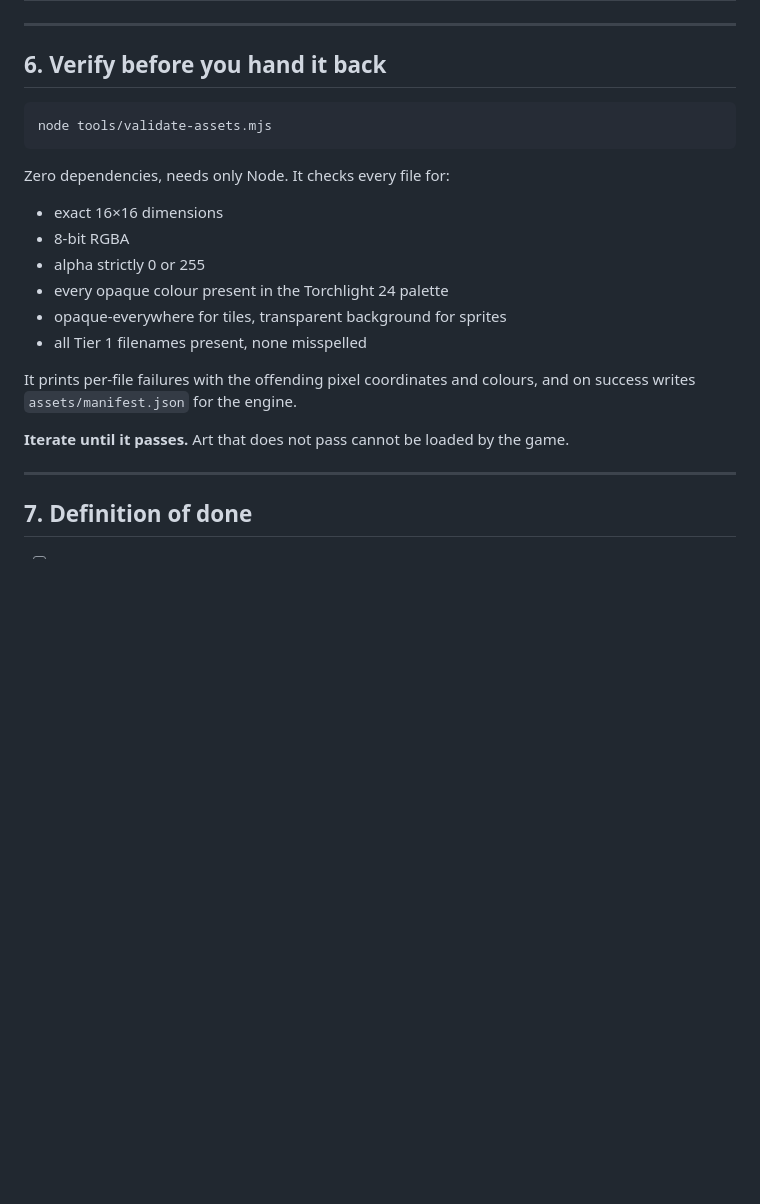
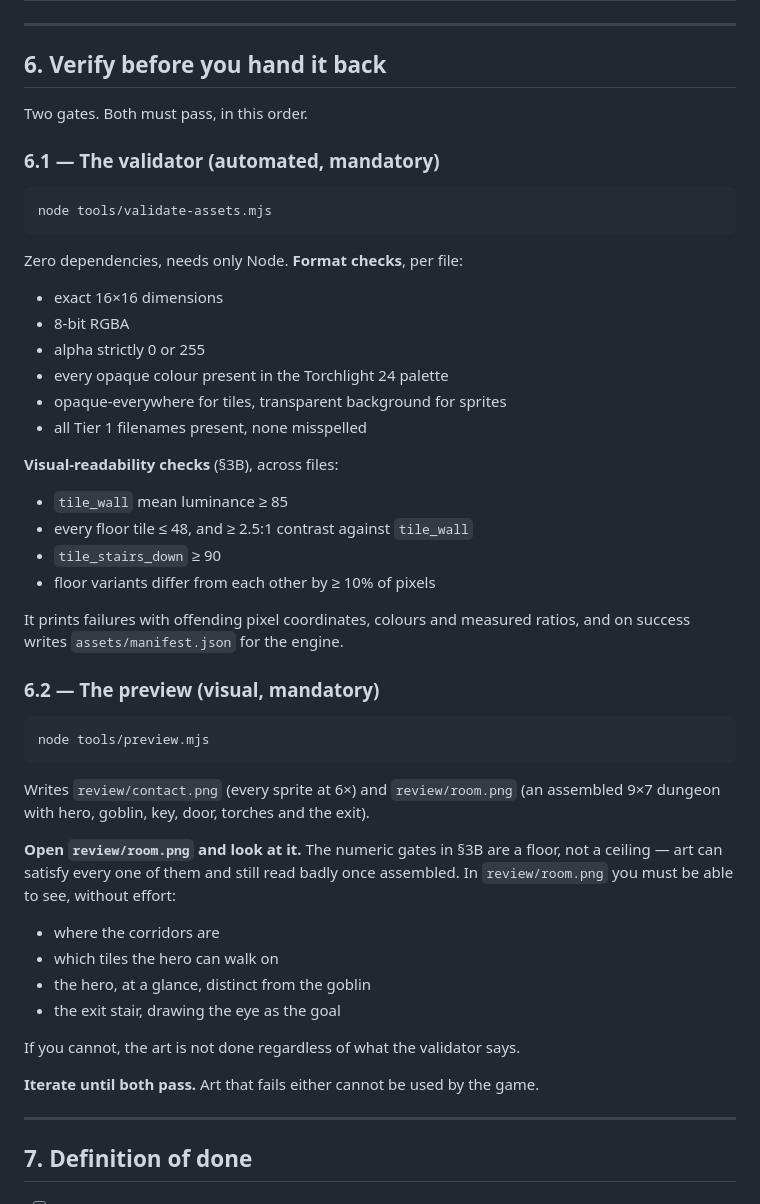
Before and after one commit to jackbauertv24-droid/spellbound, a Markdown page: ASSETS.md, the part around the change. GitHub-like rendering; blank space fills up the shorter version.

Commit message:
Document both verification gates in ASSETS.md §6
Section 6 still described only the format checks and made no mention of
the §3B visual-readability gates or the preview step, so a reader could
follow it and believe passing the validator was sufficient -- the exact
gap that let round 1 through.

Rewritten as 6.1 (validator: format checks and visual checks, listed
explicitly) and 6.2 (preview: render review/room.png and actually look
at it, with the four things that must be visible without effort).

Co-Authored-By: Claude Opus 5 <noreply@anthropic.com>
Claude-Session: https://claude.ai/code/session_01VmBaWgd1juiFzJBdd12oHC

````diff
--- a/ASSETS.md
+++ b/ASSETS.md
@@ -325,11 +325,15 @@ Small, green, hunched, crude weapon. Silhouette must not resemble the hero.
 
 ## 6. Verify before you hand it back
 
+Two gates. Both must pass, in this order.
+
+### 6.1 — The validator (automated, mandatory)
+
 ```bash
 node tools/validate-assets.mjs
 ```
 
-Zero dependencies, needs only Node. It checks every file for:
+Zero dependencies, needs only Node. **Format checks**, per file:
 
 - exact 16×16 dimensions
 - 8-bit RGBA
@@ -338,10 +342,37 @@ Zero dependencies, needs only Node. It checks every file for:
 - opaque-everywhere for tiles, transparent background for sprites
 - all Tier 1 filenames present, none misspelled
 
-It prints per-file failures with the offending pixel coordinates and colours, and
-on success writes `assets/manifest.json` for the engine.
+**Visual-readability checks** (§3B), across files:
 
-**Iterate until it passes.** Art that does not pass cannot be loaded by the game.
+- `tile_wall` mean luminance ≥ 85
+- every floor tile ≤ 48, and ≥ 2.5:1 contrast against `tile_wall`
+- `tile_stairs_down` ≥ 90
+- floor variants differ from each other by ≥ 10% of pixels
+
+It prints failures with offending pixel coordinates, colours and measured ratios,
+and on success writes `assets/manifest.json` for the engine.
+
+### 6.2 — The preview (visual, mandatory)
+
+```bash
+node tools/preview.mjs
+```
+
+Writes `review/contact.png` (every sprite at 6×) and `review/room.png` (an
+assembled 9×7 dungeon with hero, goblin, key, door, torches and the exit).
+
+**Open `review/room.png` and look at it.** The numeric gates in §3B are a floor,
+not a ceiling — art can satisfy every one of them and still read badly once
+assembled. In `review/room.png` you must be able to see, without effort:
+
+- where the corridors are
+- which tiles the hero can walk on
+- the hero, at a glance, distinct from the goblin
+- the exit stair, drawing the eye as the goal
+
+If you cannot, the art is not done regardless of what the validator says.
+
+**Iterate until both pass.** Art that fails either cannot be used by the game.
 
 ---
 
````
